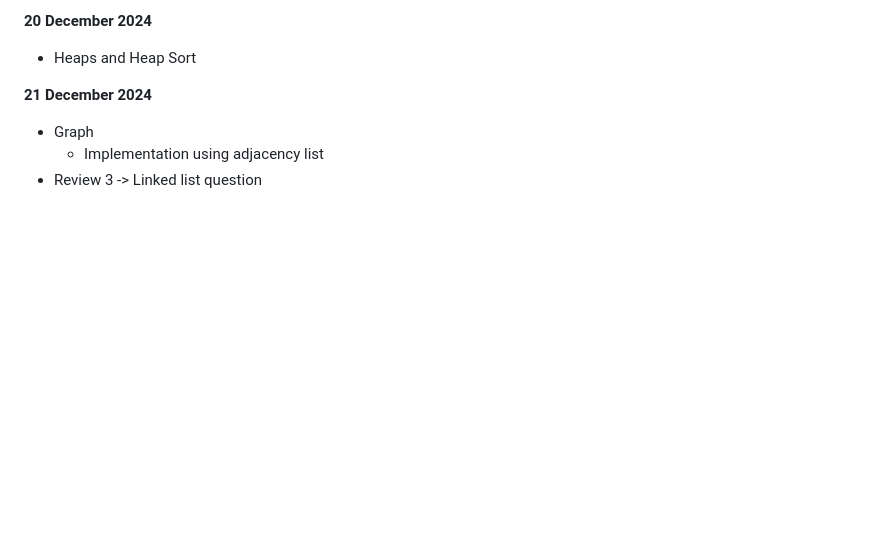
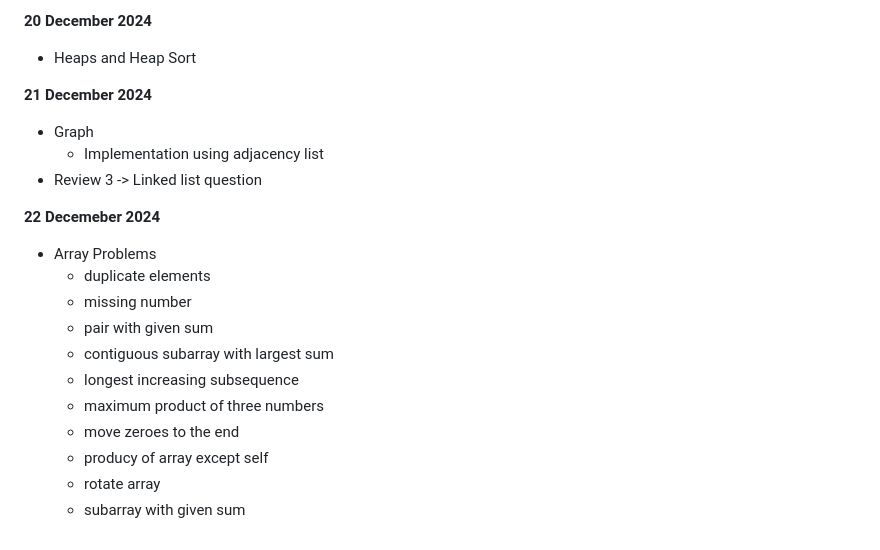
Before and after one commit to Rakshit6722/BridgeLabz_Rakshit_1133, a Markdown page: README.md, the part around the change. Rendered like a GitHub page; blank space fills up the shorter version.

```diff
--- a/README.md
+++ b/README.md
@@ -143,3 +143,16 @@
 - Graph
    - Implementation using adjacency list
 - Review 3 -> Linked list question
+
+**22 Decemeber 2024**
+- Array Problems
+   - duplicate elements
+   - missing number
+   - pair with given sum
+   - contiguous subarray with largest sum
+   - longest increasing subsequence
+   - maximum product of three numbers
+   - move zeroes to the end
+   - producy of array except self
+   - rotate array
+   - subarray with given sum
```
